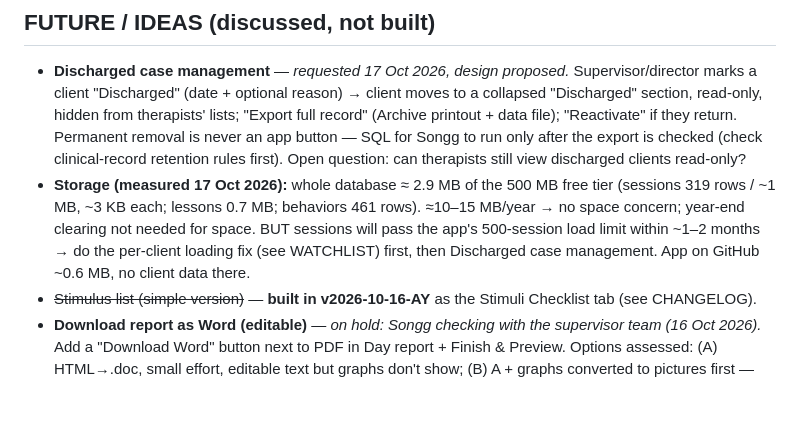
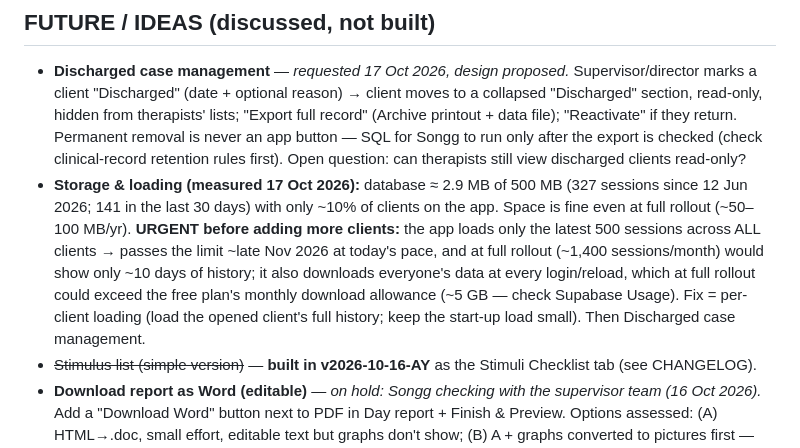
Before and after one commit to carethailand/aba-binder, a Markdown page: PROJECT_LOG.md, the part around the change. GitHub-like rendering; blank space fills up the shorter version.

Commit message:
PROJECT_LOG: rollout math — per-client loading is urgent before adding more clients
Co-Authored-By: Claude Opus 5.5 <noreply@anthropic.com>

```diff
--- a/PROJECT_LOG.md
+++ b/PROJECT_LOG.md
@@ -101,7 +101,7 @@ Through ~v-L (full details in the in-app CHANGELOG): edit session time (BIP rate
 
 ## FUTURE / IDEAS (discussed, not built)
 - **Discharged case management** — *requested 17 Oct 2026, design proposed.* Supervisor/director marks a client "Discharged" (date + optional reason) → client moves to a collapsed "Discharged" section, read-only, hidden from therapists' lists; "Export full record" (Archive printout + data file); "Reactivate" if they return. Permanent removal is never an app button — SQL for Songg to run only after the export is checked (check clinical-record retention rules first). Open question: can therapists still view discharged clients read-only?
-- **Storage (measured 17 Oct 2026):** whole database ≈ 2.9 MB of the 500 MB free tier (sessions 319 rows / ~1 MB, ~3 KB each; lessons 0.7 MB; behaviors 461 rows). ≈10–15 MB/year → no space concern; year-end clearing not needed for space. BUT sessions will pass the app's 500-session load limit within ~1–2 months → do the per-client loading fix (see WATCHLIST) first, then Discharged case management. App on GitHub ~0.6 MB, no client data there.
+- **Storage & loading (measured 17 Oct 2026):** database ≈ 2.9 MB of 500 MB (327 sessions since 12 Jun 2026; 141 in the last 30 days) with only ~10% of clients on the app. Space is fine even at full rollout (~50–100 MB/yr). **URGENT before adding more clients:** the app loads only the latest 500 sessions across ALL clients → passes the limit ~late Nov 2026 at today's pace, and at full rollout (~1,400 sessions/month) would show only ~10 days of history; it also downloads everyone's data at every login/reload, which at full rollout could exceed the free plan's monthly download allowance (~5 GB — check Supabase Usage). Fix = per-client loading (load the opened client's full history; keep the start-up load small). Then Discharged case management.
 - ~~Stimulus list (simple version)~~ — **built in v2026-10-16-AY** as the Stimuli Checklist tab (see CHANGELOG).
 - **Download report as Word (editable)** — *on hold: Songg checking with the supervisor team (16 Oct 2026).* Add a "Download Word" button next to PDF in Day report + Finish & Preview. Options assessed: (A) HTML→.doc, small effort, editable text but graphs don't show; (B) A + graphs converted to pictures first — **recommended**, medium effort, test in Word for iPad; (C) true .docx built piece by piece — larger, every report change made twice. Read-only export (no data risk). Open questions: where they edit (Word desktop / Word iPad / Google Docs), whether graphs are needed in the editable copy, keep PDF button too (suggested yes).
 - **Observation narrative box** — one free-form note on School Shadow (`Label:` / `- bullet` / `Rec:`).
```
